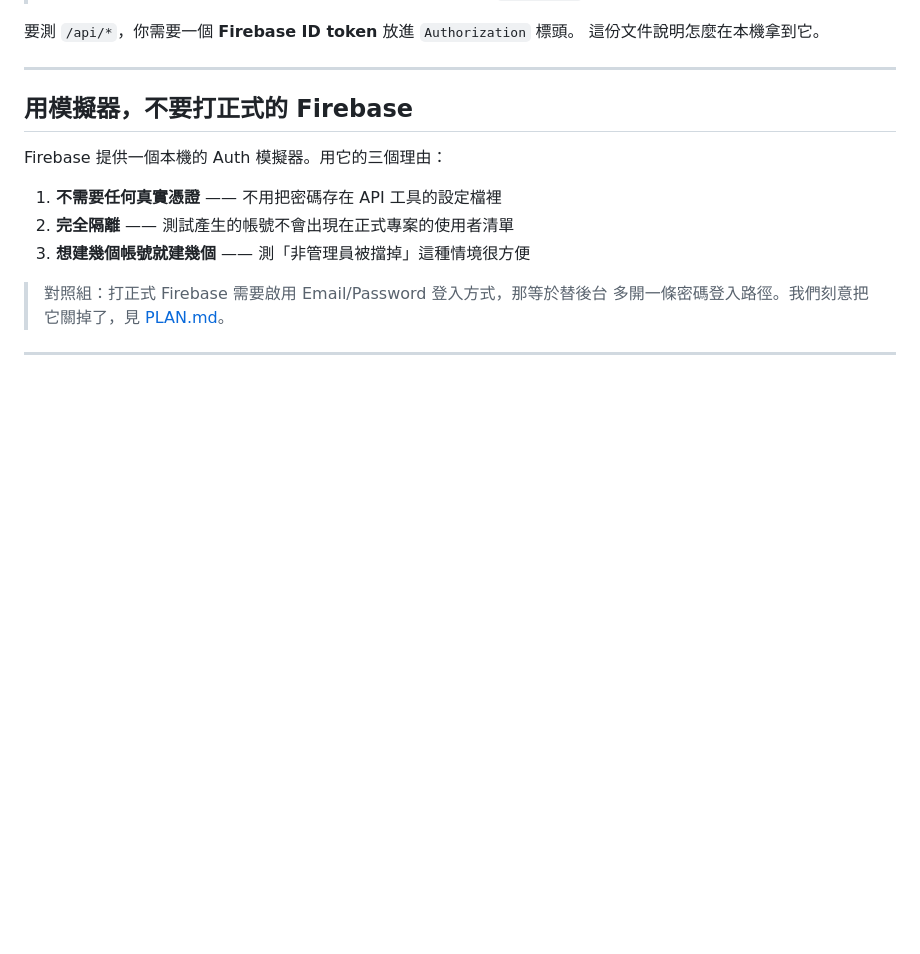
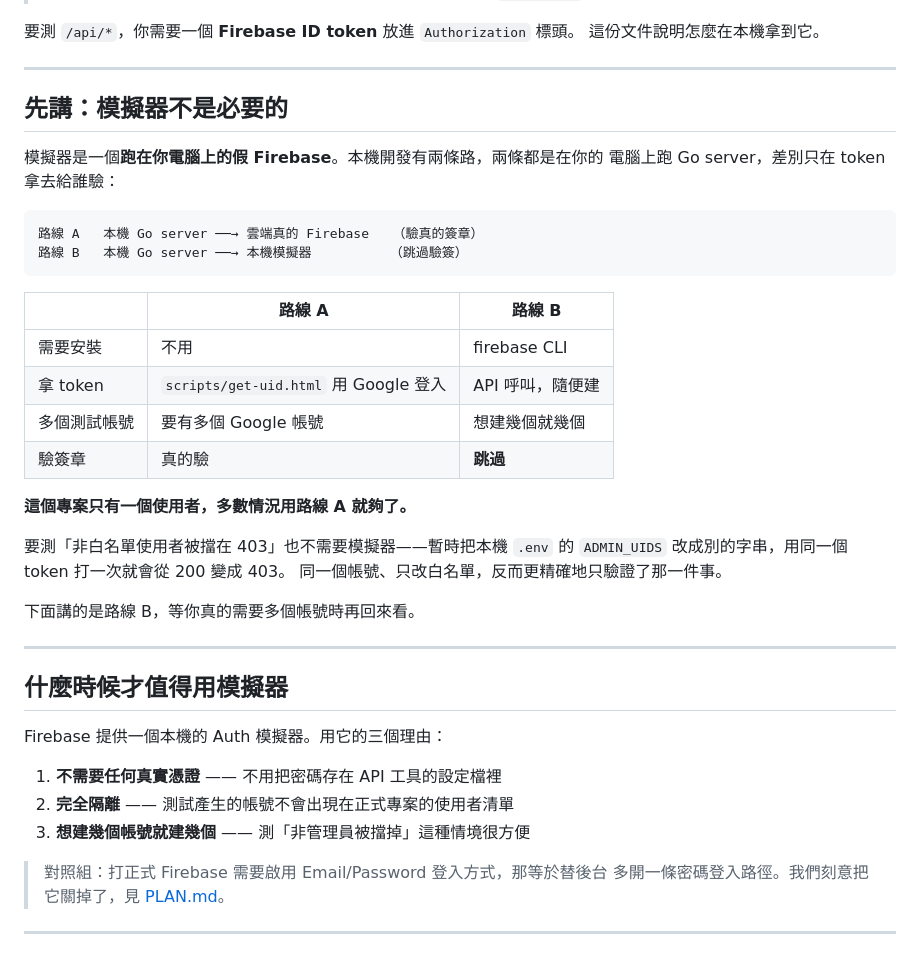
Before and after one commit to Cindle0826/blog, a Markdown page: docs/LOCAL-AUTH.md, the part around the change. Rendered like a GitHub page; blank space fills up the shorter version.

Commit message:
docs(auth): clarify in LOCAL-AUTH that the emulator is optional
The guide opened with "use the emulator, don't hit production Firebase",
which read as if local development required the emulator. The user
concluded that local testing was impossible without installing it.

Add a comparison of the two routes and point out that, with a single
user, route A (local server against real Firebase) is usually enough.
Even the 403 test doesn't need the emulator: temporarily changing
ADMIN_UIDS in the local .env is more precise, since it changes only the
allowlist.

Co-Authored-By: Claude Opus 5 <noreply@anthropic.com>

````diff
--- a/docs/LOCAL-AUTH.md
+++ b/docs/LOCAL-AUTH.md
@@ -8,7 +8,34 @@
 
 ---
 
-## 用模擬器，不要打正式的 Firebase
+## 先講：模擬器不是必要的
+
+模擬器是一個**跑在你電腦上的假 Firebase**。本機開發有兩條路，兩條都是在你的
+電腦上跑 Go server，差別只在 token 拿去給誰驗：
+
+```
+路線 A   本機 Go server ──→ 雲端真的 Firebase   （驗真的簽章）
+路線 B   本機 Go server ──→ 本機模擬器          （跳過驗簽）
+```
+
+| | 路線 A | 路線 B |
+|---|---|---|
+| 需要安裝 | 不用 | firebase CLI |
+| 拿 token | `scripts/get-uid.html` 用 Google 登入 | API 呼叫，隨便建 |
+| 多個測試帳號 | 要有多個 Google 帳號 | 想建幾個就幾個 |
+| 驗簽章 | 真的驗 | **跳過** |
+
+**這個專案只有一個使用者，多數情況用路線 A 就夠了。**
+
+要測「非白名單使用者被擋在 403」也不需要模擬器——暫時把本機 `.env` 的
+`ADMIN_UIDS` 改成別的字串，用同一個 token 打一次就會從 200 變成 403。
+同一個帳號、只改白名單，反而更精確地只驗證了那一件事。
+
+下面講的是路線 B，等你真的需要多個帳號時再回來看。
+
+---
+
+## 什麼時候才值得用模擬器
 
 Firebase 提供一個本機的 Auth 模擬器。用它的三個理由：
 
````
